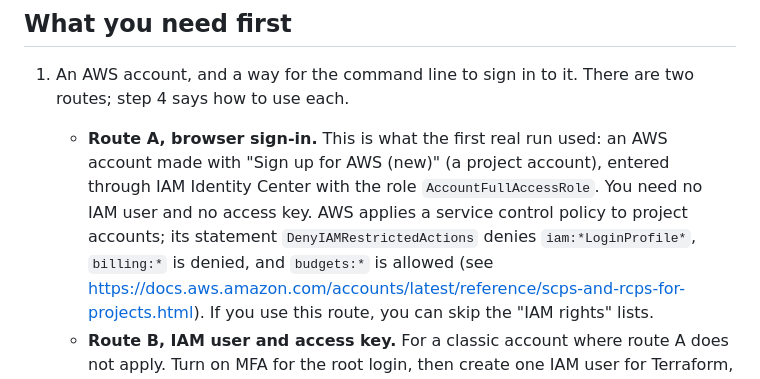
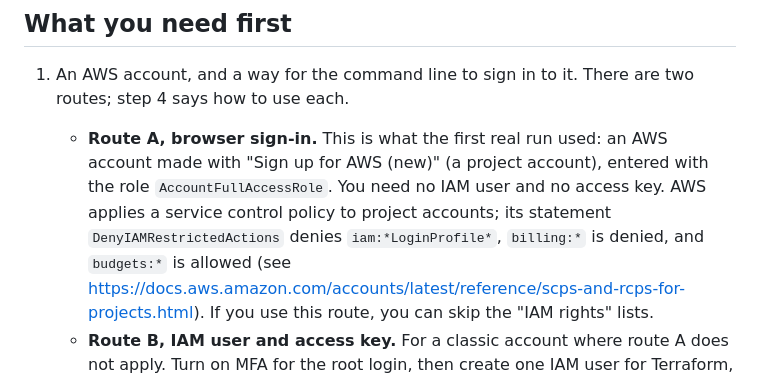
Before and after one commit to KyuHongCho/crop-cms-backend, a Markdown page: infra/README.md, the part around the change. GitHub-like rendering.

Commit message:
Drop the unverified claim that the account is entered through IAM Identity Center from the Route A text
Co-Authored-By: Claude Sonnet 5.5 <noreply@anthropic.com>

```diff
--- a/infra/README.md
+++ b/infra/README.md
@@ -14,10 +14,10 @@ trust what a real run shows over this text.
 1. An AWS account, and a way for the command line to sign in to it. There are two routes; step 4
    says how to use each.
    - **Route A, browser sign-in.** This is what the first real run used: an AWS account made with
-     "Sign up for AWS (new)" (a project account), entered through IAM Identity Center with the role
-     `AccountFullAccessRole`. You need no IAM user and no access key. AWS applies a service control
-     policy to project accounts; its statement `DenyIAMRestrictedActions` denies
-     `iam:*LoginProfile*`, `billing:*` is denied, and `budgets:*` is allowed (see
+     "Sign up for AWS (new)" (a project account), entered with the role `AccountFullAccessRole`. You
+     need no IAM user and no access key. AWS applies a service control policy to project accounts;
+     its statement `DenyIAMRestrictedActions` denies `iam:*LoginProfile*`, `billing:*` is denied,
+     and `budgets:*` is allowed (see
      https://docs.aws.amazon.com/accounts/latest/reference/scps-and-rcps-for-projects.html). If you
      use this route, you can skip the "IAM rights" lists.
    - **Route B, IAM user and access key.** For a classic account where route A does not apply. Turn
```
